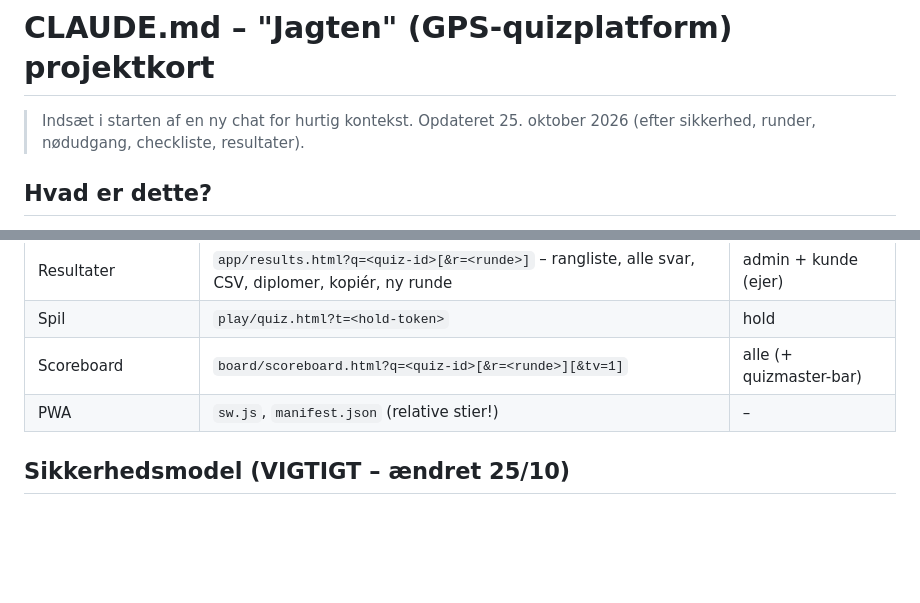
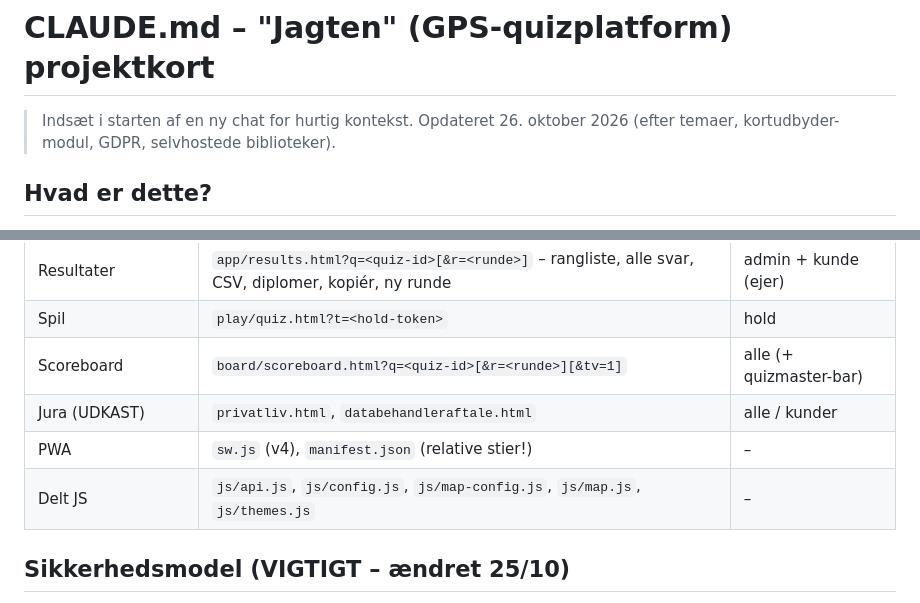
Before and after one commit to rasmus0705-star/quiz-platform, a Markdown page: CLAUDE.md, 2 parts joined by grey strips. Drawn GitHub-style; blank space fills up the shorter version.

```diff
--- a/CLAUDE.md
+++ b/CLAUDE.md
@@ -1,6 +1,6 @@
 # CLAUDE.md – "Jagten" (GPS-quizplatform) projektkort
 
-> Indsæt i starten af en ny chat for hurtig kontekst. Opdateret 25. oktober 2026 (efter sikkerhed, runder, nødudgang, checkliste, resultater).
+> Indsæt i starten af en ny chat for hurtig kontekst. Opdateret 26. oktober 2026 (efter temaer, kortudbyder-modul, GDPR, selvhostede biblioteker).
 
 ## Hvad er dette?
 Dansk selvbetjeningsplatform til GPS-quiz (escape room kommer senere), brandet **Jagten**.
@@ -26,7 +28,9 @@ hold-links/QR. Hold spiller i mobilbrowseren **uden login** (token i URL). Bygge
 | Resultater | `app/results.html?q=<quiz-id>[&r=<runde>]` – rangliste, alle svar, CSV, diplomer, kopiér, ny runde | admin + kunde (ejer) |
 | Spil | `play/quiz.html?t=<hold-token>` | hold |
 | Scoreboard | `board/scoreboard.html?q=<quiz-id>[&r=<runde>][&tv=1]` | alle (+ quizmaster-bar) |
-| PWA | `sw.js`, `manifest.json` (relative stier!) | – |
+| Jura (UDKAST) | `privatliv.html`, `databehandleraftale.html` | alle / kunder |
+| PWA | `sw.js` (v4), `manifest.json` (relative stier!) | – |
+| Delt JS | `js/api.js`, `js/config.js`, `js/map-config.js`, `js/map.js`, `js/themes.js` | – |
 
 ## Sikkerhedsmodel (VIGTIGT – ændret 25/10)
 - Anon-nøglen er offentlig. **`anon` har ingen læse-policies længere** på quizzes/stops/activities/teams/submissions/customers/sessions.
```
Also changed, not shown: other parts of CLAUDE.md (+44 -21 lines).
